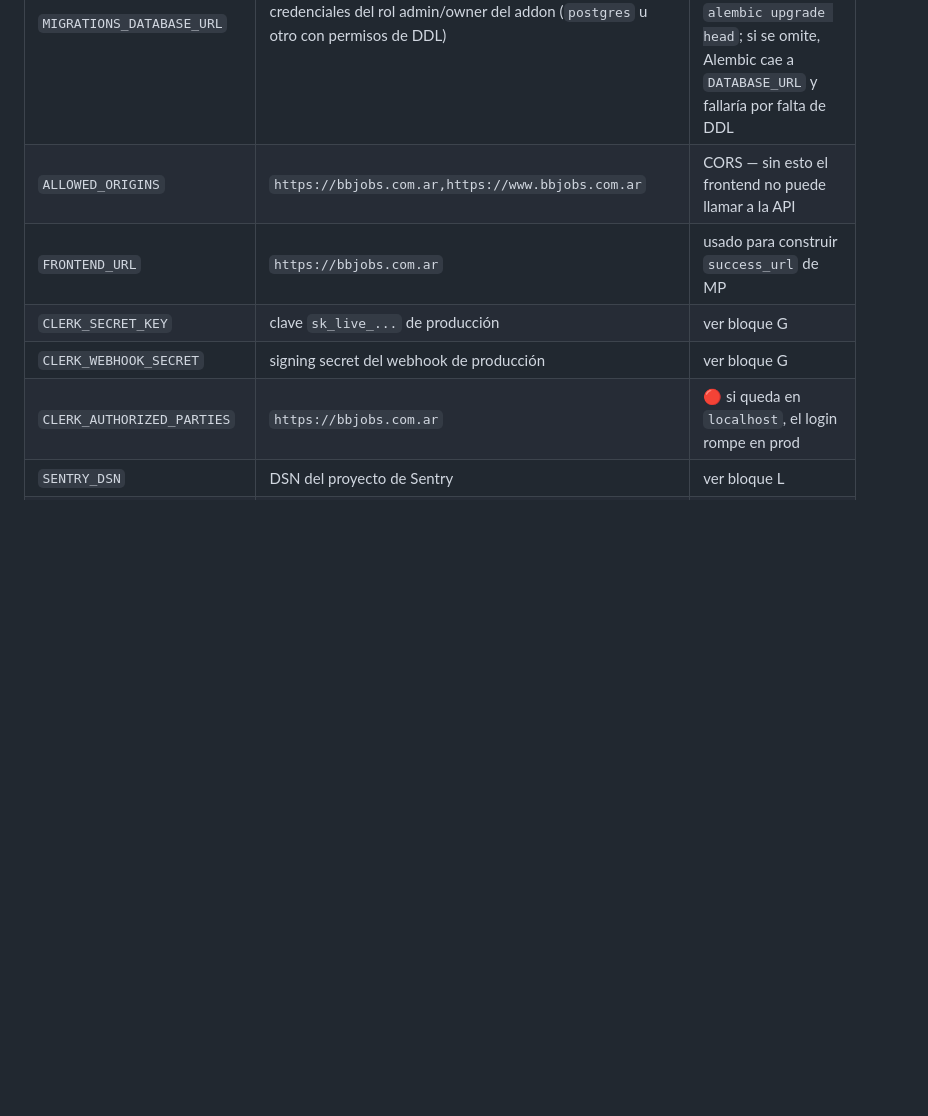
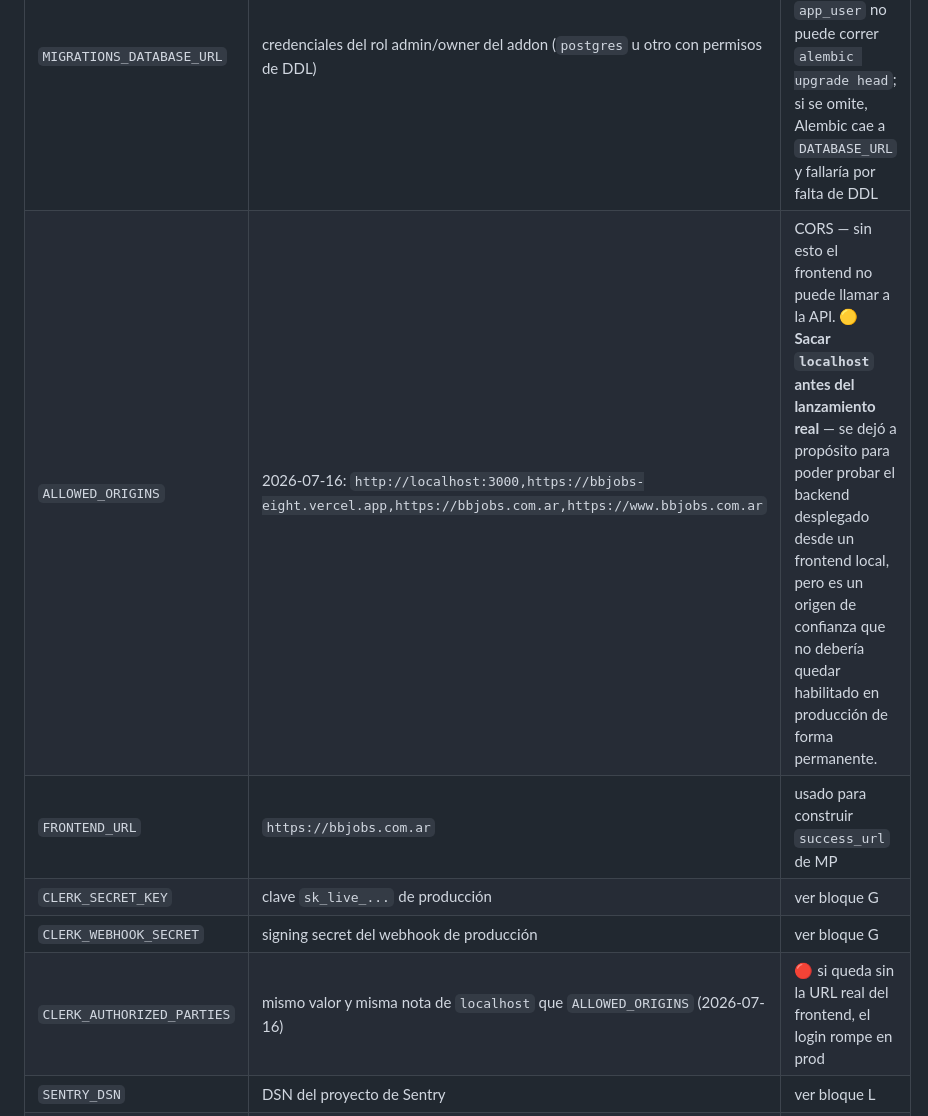
Before and after one commit to gael689/bbjobs, a Markdown page: DEPLOY-PLAN.md, the part around the change. GitHub-like rendering; blank space fills up the shorter version.

Commit message:
docs: record ALLOWED_ORIGINS/CLERK_AUTHORIZED_PARTIES values for the first live test
Includes localhost deliberately for now (testing a local frontend
against the deployed Railway backend) - flagged to remove before real
launch.

Co-Authored-By: Claude Sonnet 5 <noreply@anthropic.com>

```diff
--- a/DEPLOY-PLAN.md
+++ b/DEPLOY-PLAN.md
@@ -359,11 +359,11 @@ nuevas, no que se copien. Aplica en particular a `SECRET_KEY` y a la contraseña
 | `SECRET_KEY` | random fuerte, **generado nuevo para prod** (no reusar el de dev) | sigue siendo obligatorio aunque el JWT propio esté deprecado |
 | `DATABASE_URL` | del addon de Railway, **con scheme `postgresql+asyncpg://`**, con las credenciales del rol `app_user` (ver bloque D paso 9 — creado y verificado 2026-07-16, mínimo privilegio, sin DDL) | ver fix C2 |
 | `MIGRATIONS_DATABASE_URL` | credenciales del rol admin/owner del addon (`postgres` u otro con permisos de DDL) | nueva — separada de `DATABASE_URL` porque `app_user` no puede correr `alembic upgrade head`; si se omite, Alembic cae a `DATABASE_URL` y fallaría por falta de DDL |
-| `ALLOWED_ORIGINS` | `https://bbjobs.com.ar,https://www.bbjobs.com.ar` | CORS — sin esto el frontend no puede llamar a la API |
+| `ALLOWED_ORIGINS` | 2026-07-16: `http://localhost:3000,https://bbjobs-eight.vercel.app,https://bbjobs.com.ar,https://www.bbjobs.com.ar` | CORS — sin esto el frontend no puede llamar a la API. 🟡 **Sacar `localhost` antes del lanzamiento real** — se dejó a propósito para poder probar el backend desplegado desde un frontend local, pero es un origen de confianza que no debería quedar habilitado en producción de forma permanente. |
 | `FRONTEND_URL` | `https://bbjobs.com.ar` | usado para construir `success_url` de MP |
 | `CLERK_SECRET_KEY` | clave `sk_live_...` de producción | ver bloque G |
 | `CLERK_WEBHOOK_SECRET` | signing secret del webhook de producción | ver bloque G |
-| `CLERK_AUTHORIZED_PARTIES` | `https://bbjobs.com.ar` | 🔴 si queda en `localhost`, el login rompe en prod |
+| `CLERK_AUTHORIZED_PARTIES` | mismo valor y misma nota de `localhost` que `ALLOWED_ORIGINS` (2026-07-16) | 🔴 si queda sin la URL real del frontend, el login rompe en prod |
 | `SENTRY_DSN` | DSN del proyecto de Sentry | ver bloque L |
 | `CLOUDINARY_CLOUD_NAME` / `_API_KEY` / `_API_SECRET` | credenciales definitivas | confirmar que no son de una cuenta de prueba |
 | `MP_ACCESS_TOKEN` / `MP_PUBLIC_KEY` / `MP_WEBHOOK_SECRET` | producción (tras validar en sandbox) | ver bloque H |
```
